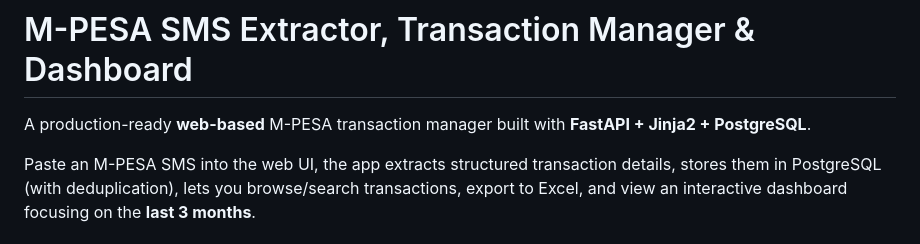
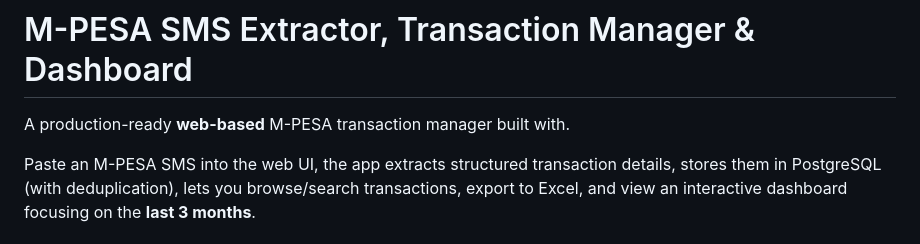
Before and after one commit to dev-sereti/ExpenseTracker, a Markdown page: mpesa-sms-extractor/README.md, the part around the change. Rendered like a GitHub page.

```diff
--- a/mpesa-sms-extractor/README.md
+++ b/mpesa-sms-extractor/README.md
@@ -1,6 +1,6 @@
 # M-PESA SMS Extractor, Transaction Manager & Dashboard
 
-A production-ready **web-based** M-PESA transaction manager built with **FastAPI + Jinja2 + PostgreSQL**.
+A production-ready **web-based** M-PESA transaction manager built with.
 
 Paste an M-PESA SMS into the web UI, the app extracts structured transaction details, stores them in PostgreSQL (with deduplication), lets you browse/search transactions, export to Excel, and view an interactive dashboard focusing on the **last 3 months**.
 
```
